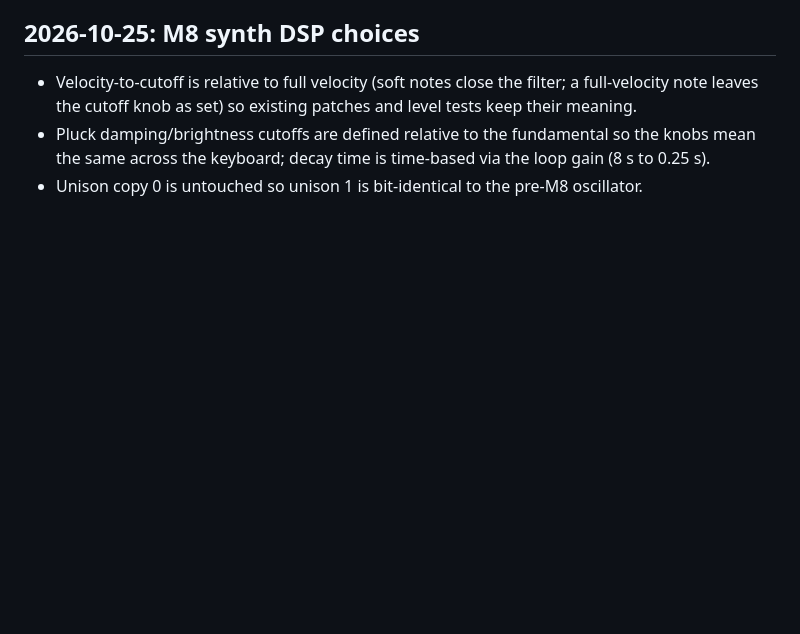
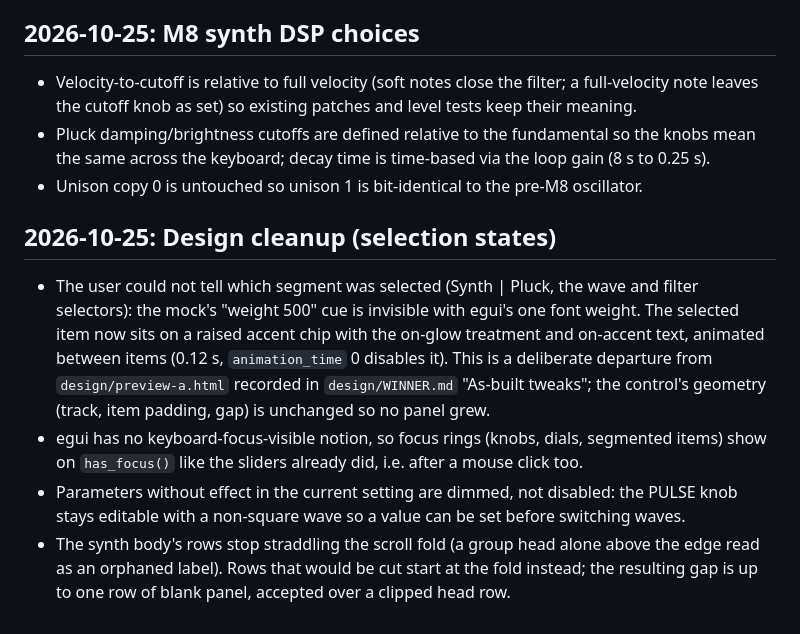
Before and after one commit to MadiWilly/BeatSlopper, a Markdown page: DECISIONS.md, the part around the change. Rendered like a GitHub page; blank space fills up the shorter version.

```diff
--- a/DECISIONS.md
+++ b/DECISIONS.md
@@ -107,3 +107,18 @@ design is done by DSP reasoning and measurable tests since the build machine can
 - Pluck damping/brightness cutoffs are defined relative to the fundamental so the knobs mean
   the same across the keyboard; decay time is time-based via the loop gain (8 s to 0.25 s).
 - Unison copy 0 is untouched so unison 1 is bit-identical to the pre-M8 oscillator.
+
+## 2026-10-25: Design cleanup (selection states)
+- The user could not tell which segment was selected (Synth | Pluck, the wave and filter
+  selectors): the mock's "weight 500" cue is invisible with egui's one font weight. The
+  selected item now sits on a raised accent chip with the on-glow treatment and on-accent
+  text, animated between items (0.12 s, `animation_time` 0 disables it). This is a deliberate
+  departure from `design/preview-a.html` recorded in `design/WINNER.md` "As-built tweaks";
+  the control's geometry (track, item padding, gap) is unchanged so no panel grew.
+- egui has no keyboard-focus-visible notion, so focus rings (knobs, dials, segmented items)
+  show on `has_focus()` like the sliders already did, i.e. after a mouse click too.
+- Parameters without effect in the current setting are dimmed, not disabled: the PULSE knob
+  stays editable with a non-square wave so a value can be set before switching waves.
+- The synth body's rows stop straddling the scroll fold (a group head alone above the edge
+  read as an orphaned label). Rows that would be cut start at the fold instead; the resulting
+  gap is up to one row of blank panel, accepted over a clipped head row.
```
Also changed, not shown: design/WINNER.md (+25 -0 lines).
